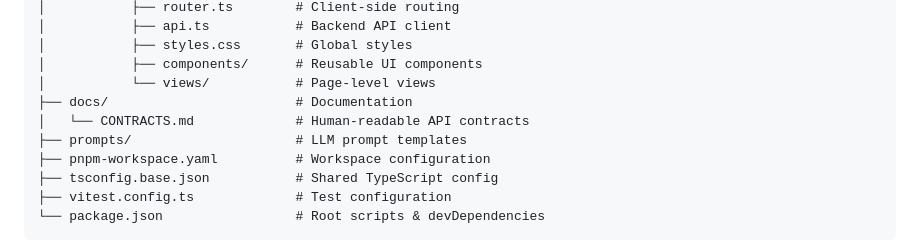
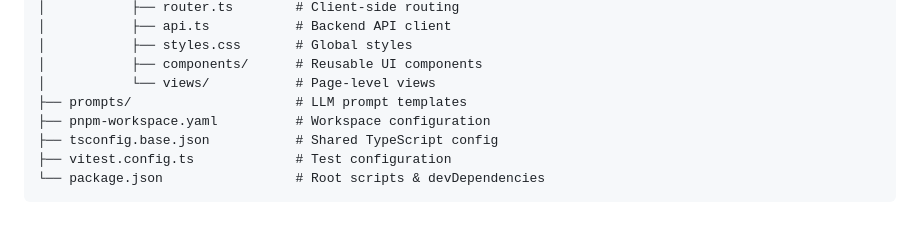
Before and after one commit to ANIRUDDH-001/Reflexa, a Markdown page: README.md, the part around the change. GitHub-like rendering; blank space fills up the shorter version.

Commit message:
docs: remove deleted docs folder from project structure tree

```diff
--- a/README.md
+++ b/README.md
@@ -197,8 +197,6 @@ reflexa/
 │           ├── styles.css       # Global styles
 │           ├── components/      # Reusable UI components
 │           └── views/           # Page-level views
-├── docs/                        # Documentation
-│   └── CONTRACTS.md             # Human-readable API contracts
 ├── prompts/                     # LLM prompt templates
 ├── pnpm-workspace.yaml          # Workspace configuration
 ├── tsconfig.base.json           # Shared TypeScript config
```
